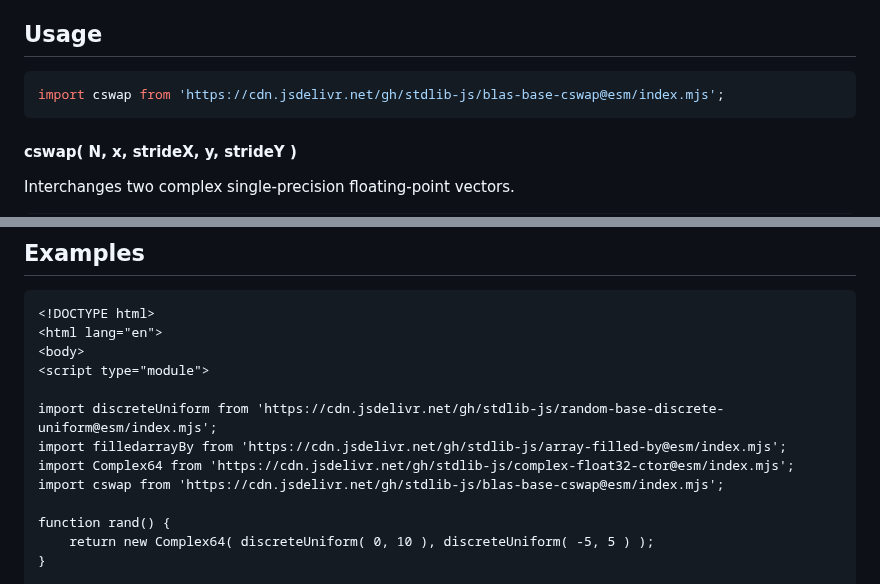
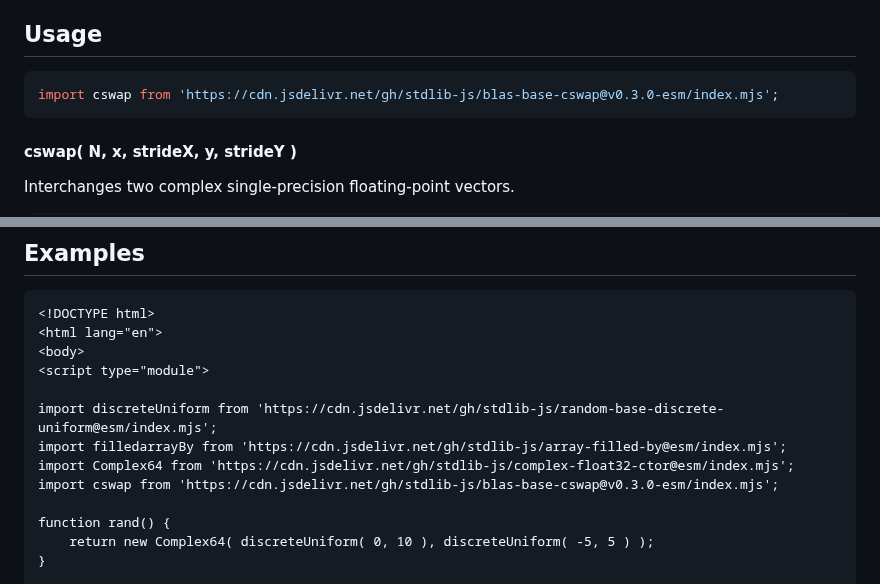
Before and after one commit to stdlib-js/blas-base-cswap, a Markdown page: README.md, 2 parts joined by grey strips. Rendered like a GitHub page.

Commit message:
Update README.md for ESM bundle v0.3.0

````diff
--- a/README.md
+++ b/README.md
@@ -42,7 +42,7 @@ limitations under the License.
 ## Usage
 
 ```javascript
-import cswap from 'https://cdn.jsdelivr.net/gh/stdlib-js/blas-base-cswap@esm/index.mjs';
+import cswap from 'https://cdn.jsdelivr.net/gh/stdlib-js/blas-base-cswap@v0.3.0-esm/index.mjs';
 ```
 
 #### cswap( N, x, strideX, y, strideY )
@@ -255,7 +255,7 @@ im = imagf( z );
 import discreteUniform from 'https://cdn.jsdelivr.net/gh/stdlib-js/random-base-discrete-uniform@esm/index.mjs';
 import filledarrayBy from 'https://cdn.jsdelivr.net/gh/stdlib-js/array-filled-by@esm/index.mjs';
 import Complex64 from 'https://cdn.jsdelivr.net/gh/stdlib-js/complex-float32-ctor@esm/index.mjs';
-import cswap from 'https://cdn.jsdelivr.net/gh/stdlib-js/blas-base-cswap@esm/index.mjs';
+import cswap from 'https://cdn.jsdelivr.net/gh/stdlib-js/blas-base-cswap@v0.3.0-esm/index.mjs';
 
 function rand() {
     return new Complex64( discreteUniform( 0, 10 ), discreteUniform( -5, 5 ) );
````
